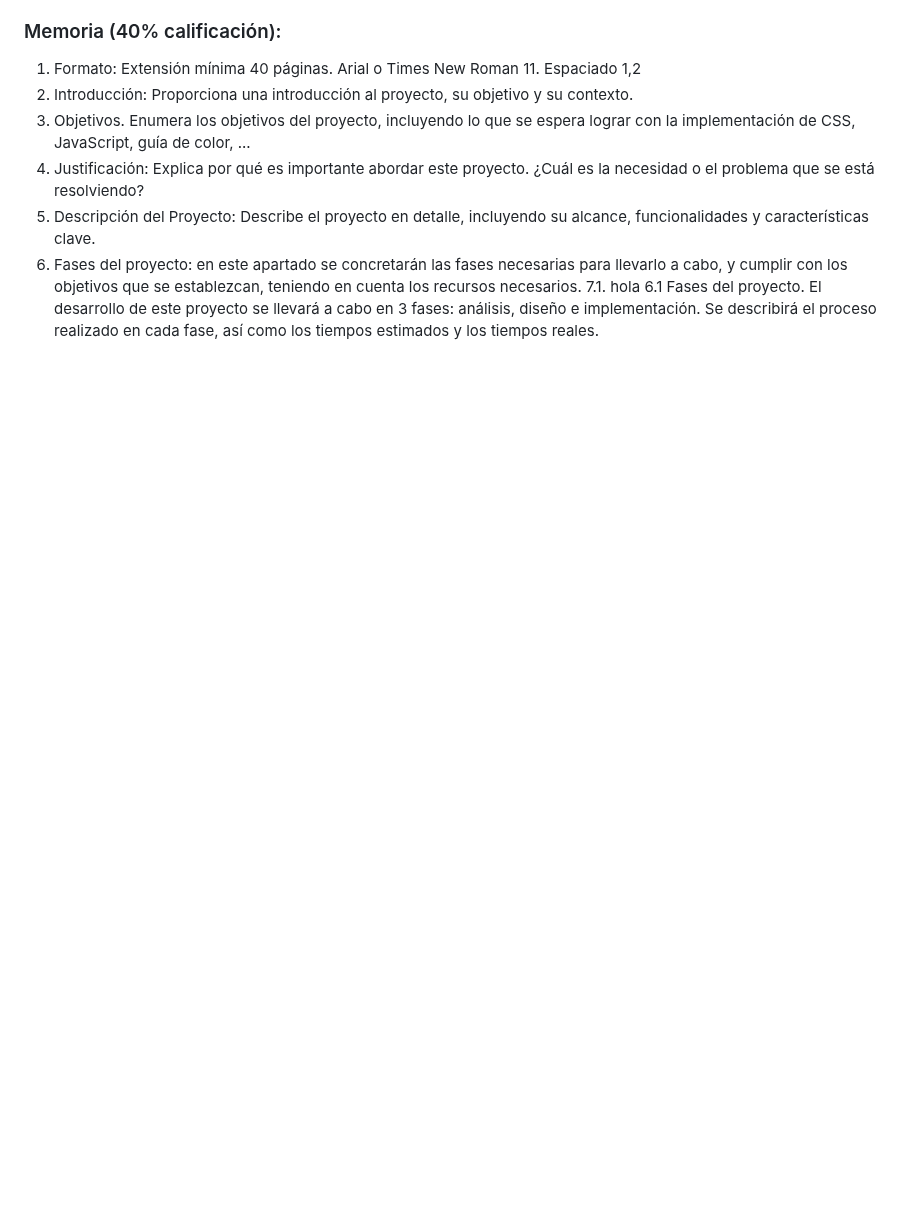
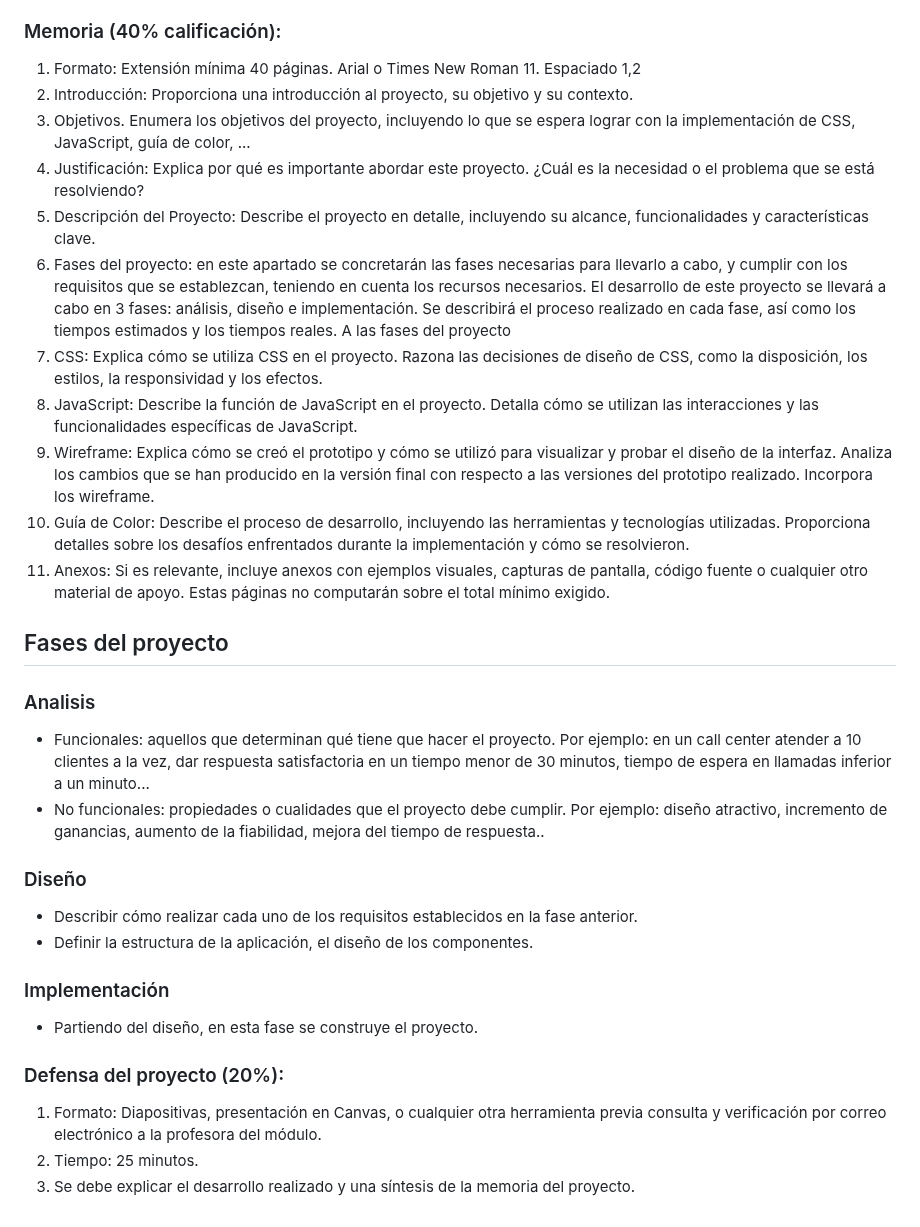
Before and after one commit to JuanMiguelLeon/Proyecto-Cliente-DIW, a Markdown page: README.md, the part around the change. Drawn GitHub-style; blank space fills up the shorter version.

```diff
--- a/README.md
+++ b/README.md
@@ -102,6 +102,24 @@ proyecto en su conjunto. El sitio web debe ser presentar calidad y originalidad
 3. Objetivos. Enumera los objetivos del proyecto, incluyendo lo que se espera lograr con la implementación de CSS, JavaScript, guía de color, ...
 4. Justificación: Explica por qué es importante abordar este proyecto. ¿Cuál es la necesidad o el problema que se está resolviendo?
 5. Descripción del Proyecto: Describe el proyecto en detalle, incluyendo su alcance, funcionalidades y características clave.
-6. Fases del proyecto: en este apartado se concretarán las fases necesarias para llevarlo a cabo, y cumplir con los objetivos que se establezcan, teniendo en cuenta los recursos necesarios.
-7.1. hola
-6.1 Fases del proyecto. El desarrollo de este proyecto se llevará a cabo en 3 fases: análisis, diseño e implementación. Se describirá el proceso realizado en cada fase, así como los tiempos estimados y los tiempos reales.
+6. Fases del proyecto: en este apartado se concretarán las fases necesarias para llevarlo a cabo, y cumplir con los requisitos que se establezcan, teniendo en cuenta los recursos necesarios. El desarrollo de este proyecto se llevará a cabo en 3 fases: análisis, diseño e implementación. Se describirá el proceso realizado en cada fase, así como los tiempos estimados y los tiempos reales. A las fases del proyecto
+7. CSS: Explica cómo se utiliza CSS en el proyecto. Razona las decisiones de diseño de CSS, como la disposición, los estilos, la responsividad y los efectos.
+8. JavaScript: Describe la función de JavaScript en el proyecto. Detalla cómo se utilizan las interacciones y las funcionalidades específicas de JavaScript.
+9. Wireframe: Explica cómo se creó el prototipo y cómo se utilizó para visualizar y probar el diseño de la interfaz. Analiza los cambios que se han producido en la versión final con respecto a las versiones del prototipo realizado. Incorpora los wireframe.
+10. Guía de Color: Describe el proceso de desarrollo, incluyendo las herramientas y tecnologías utilizadas. Proporciona detalles sobre los desafíos enfrentados durante la implementación y cómo se resolvieron.
+11. Anexos: Si es relevante, incluye anexos con ejemplos visuales, capturas de pantalla, código fuente o cualquier otro material de apoyo. Estas páginas no computarán sobre el total mínimo exigido.
+
+## Fases del proyecto
+### Analisis
+- Funcionales: aquellos que determinan qué tiene que hacer el proyecto. Por ejemplo: en un call center atender a 10 clientes a la vez, dar respuesta satisfactoria en un tiempo menor de 30 minutos, tiempo de espera en llamadas inferior a un minuto...
+- No funcionales: propiedades o cualidades que el proyecto debe cumplir. Por ejemplo: diseño atractivo, incremento de ganancias, aumento de la fiabilidad, mejora del tiempo de respuesta..
+### Diseño
+- Describir cómo realizar cada uno de los requisitos establecidos en la fase anterior.
+- Definir la estructura de la aplicación, el diseño de los componentes.
+### Implementación
+- Partiendo del diseño, en esta fase se construye el proyecto.
+
+### Defensa del proyecto (20%):
+1. Formato: Diapositivas, presentación en Canvas, o cualquier otra herramienta previa consulta y verificación por correo electrónico a la profesora del módulo.
+2. Tiempo: 25 minutos.
+3. Se debe explicar el desarrollo realizado y una síntesis de la memoria del proyecto.
```
